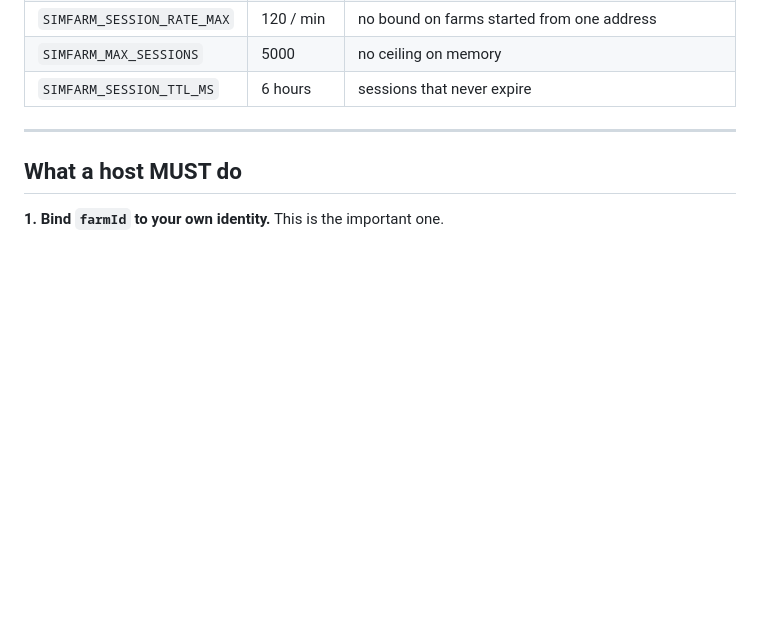
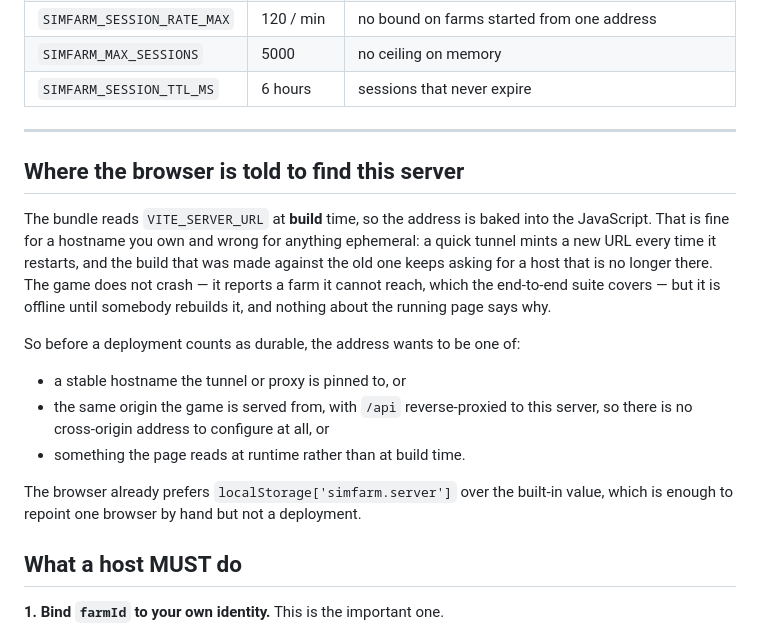
Before and after one commit to botnick/simfarm, a Markdown page: server/INTEGRATION.md, the part around the change. Drawn GitHub-style; blank space fills up the shorter version.

Commit message:
docs: what it costs to bake the server's address into the build
The bundle reads VITE_SERVER_URL at build time, so the address ends up inside
the JavaScript. Right for a hostname you own; wrong for a quick tunnel, which
mints a new URL every time it restarts and leaves the built game asking for a
host that is no longer there.

That is the state the deployment is in right now: the address in
game/.env.production answers 502, so the published build is offline until
somebody rebuilds it, and nothing on the running page explains why. The game
itself behaves — it reports a farm it cannot reach, which the end-to-end suite
covers — but behaving is not the same as being reachable.

Names the three shapes that make it durable: a stable hostname, same-origin
/api behind a proxy, or an address read at runtime rather than at build time.
Not choosing one here — that is a deployment decision, and it is the owner's.

Co-Authored-By: Claude Opus 5 (1M context) <noreply@anthropic.com>

```diff
--- a/server/INTEGRATION.md
+++ b/server/INTEGRATION.md
@@ -111,6 +111,26 @@ otherwise become no ceiling at all:
 | `SIMFARM_SESSION_TTL_MS` | 6 hours | sessions that never expire |
 
 ---
+
+## Where the browser is told to find this server
+
+The bundle reads `VITE_SERVER_URL` at **build** time, so the address is baked
+into the JavaScript. That is fine for a hostname you own and wrong for anything
+ephemeral: a quick tunnel mints a new URL every time it restarts, and the build
+that was made against the old one keeps asking for a host that is no longer
+there. The game does not crash — it reports a farm it cannot reach, which the
+end-to-end suite covers — but it is offline until somebody rebuilds it, and
+nothing about the running page says why.
+
+So before a deployment counts as durable, the address wants to be one of:
+
+- a stable hostname the tunnel or proxy is pinned to, or
+- the same origin the game is served from, with `/api` reverse-proxied to this
+  server, so there is no cross-origin address to configure at all, or
+- something the page reads at runtime rather than at build time.
+
+The browser already prefers `localStorage['simfarm.server']` over the built-in
+value, which is enough to repoint one browser by hand but not a deployment.
 
 ## What a host MUST do
 
```
